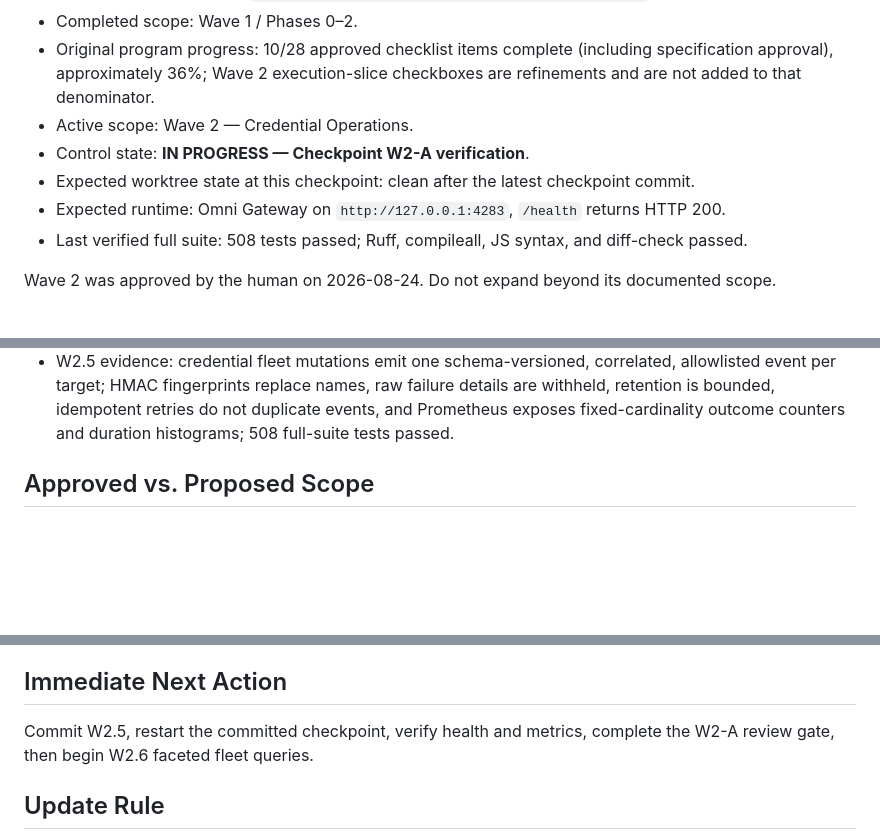
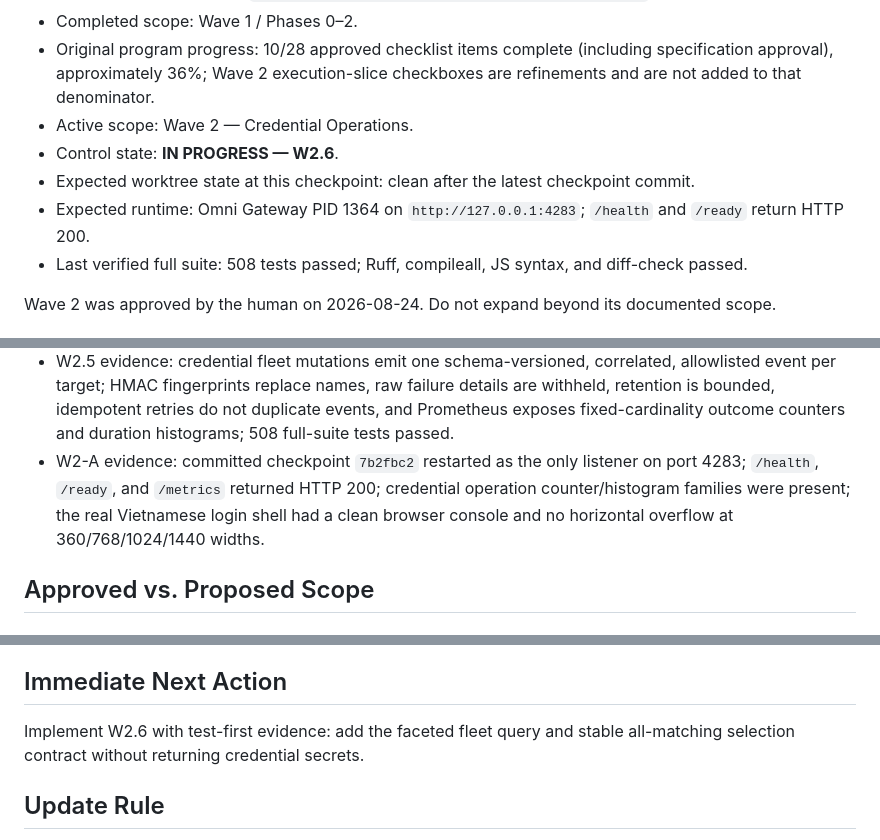
Before and after one commit to nguywnben/omni-gateway, a Markdown page: tasks/current.md, 3 parts joined by grey strips. Drawn GitHub-style; blank space fills up the shorter version.

Commit message:
docs: record wave 2 checkpoint a

```diff
--- a/tasks/current.md
+++ b/tasks/current.md
@@ -10,9 +10,10 @@
   approval), approximately 36%; Wave 2 execution-slice checkboxes are refinements and are not added
   to that denominator.
 - Active scope: Wave 2 — Credential Operations.
-- Control state: **IN PROGRESS — Checkpoint W2-A verification**.
+- Control state: **IN PROGRESS — W2.6**.
 - Expected worktree state at this checkpoint: clean after the latest checkpoint commit.
-- Expected runtime: Omni Gateway on `http://127.0.0.1:4283`, `/health` returns HTTP 200.
+- Expected runtime: Omni Gateway PID 1364 on `http://127.0.0.1:4283`; `/health` and `/ready`
+  return HTTP 200.
 - Last verified full suite: 508 tests passed; Ruff, compileall, JS syntax, and diff-check passed.
 
 Wave 2 was approved by the human on 2026-08-24. Do not expand beyond its documented scope.
@@ -59,6 +60,10 @@ silently choosing a new design.
   event per target; HMAC fingerprints replace names, raw failure details are withheld, retention is
   bounded, idempotent retries do not duplicate events, and Prometheus exposes fixed-cardinality
   outcome counters and duration histograms; 508 full-suite tests passed.
+- W2-A evidence: committed checkpoint `7b2fbc2` restarted as the only listener on port 4283;
+  `/health`, `/ready`, and `/metrics` returned HTTP 200; credential operation counter/histogram
+  families were present; the real Vietnamese login shell had a clean browser console and no
+  horizontal overflow at 360/768/1024/1440 widths.
 
 ## Approved vs. Proposed Scope
 
@@ -98,8 +103,8 @@ checkboxes to be marked complete.
 
 ## Immediate Next Action
 
-Commit W2.5, restart the committed checkpoint, verify health and metrics, complete the W2-A review
-gate, then begin W2.6 faceted fleet queries.
+Implement W2.6 with test-first evidence: add the faceted fleet query and stable all-matching
+selection contract without returning credential secrets.
 
 ## Update Rule
 
```
Also changed, not shown: tasks/todo.md (+1 -1 lines).
